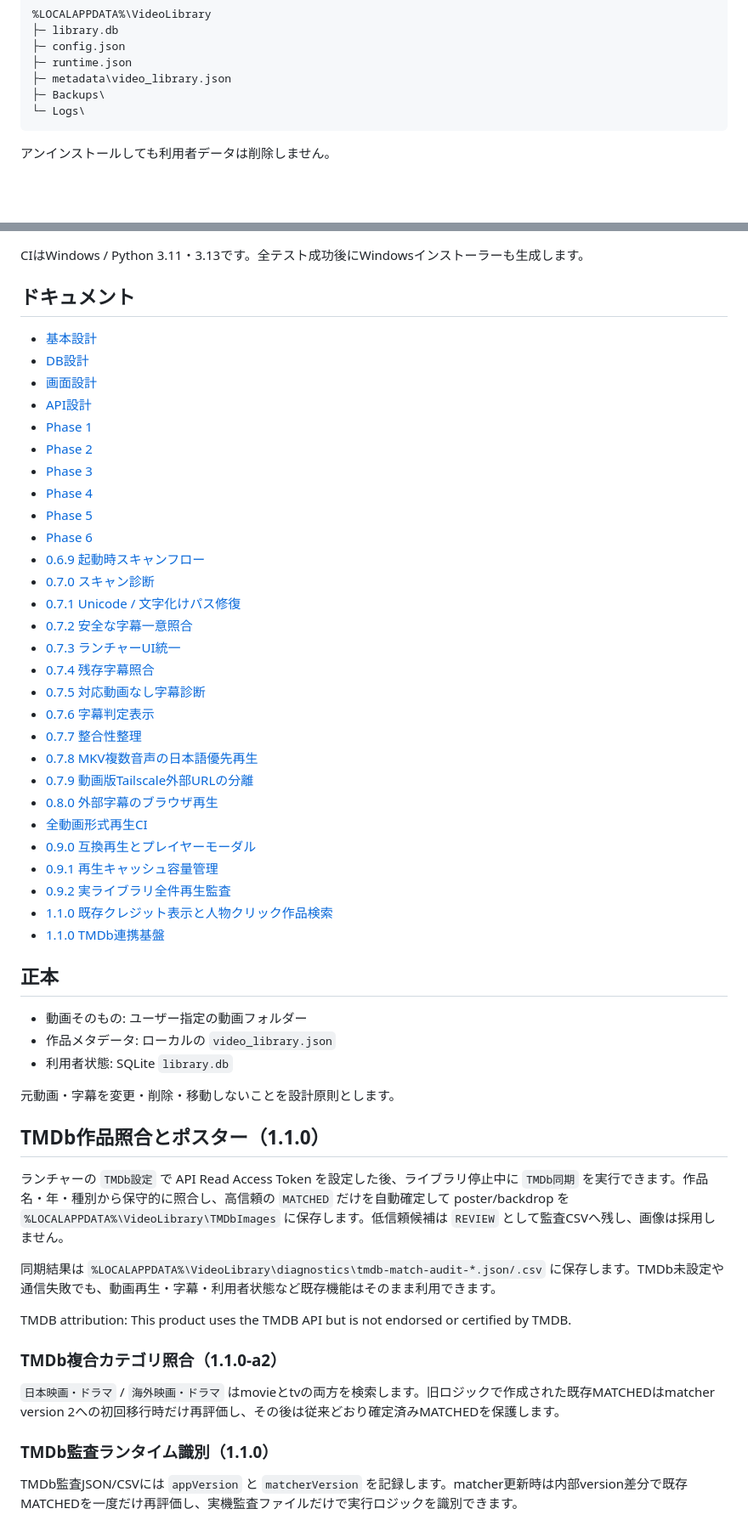
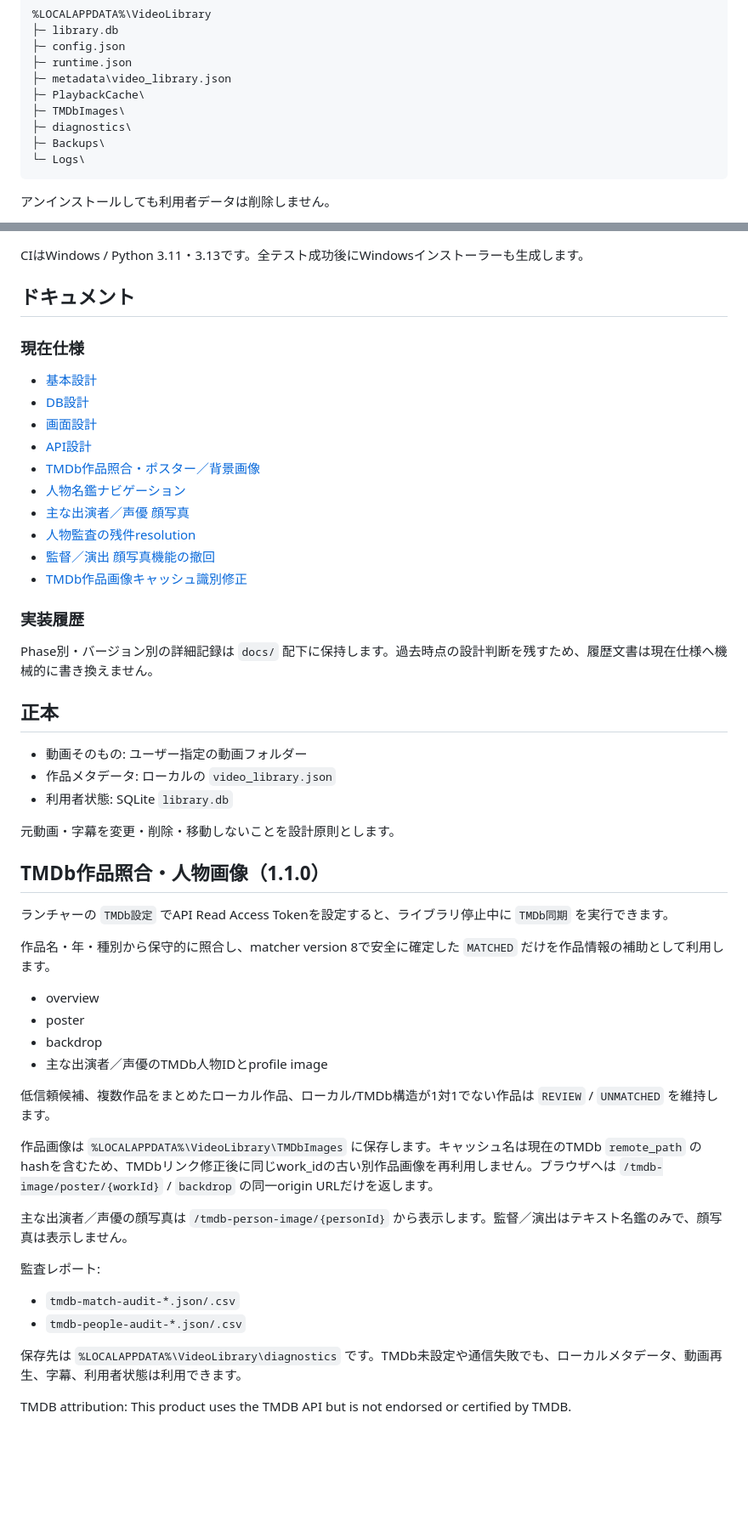
Before and after one commit to k-systems202208/video-source-library, a Markdown page: README.md, 2 parts joined by grey strips. Shown at 85% size. GitHub-like rendering; blank space fills up the shorter version.

Commit message:
Refresh README for final 1.1.0 architecture

````diff
--- a/README.md
+++ b/README.md
@@ -224,6 +229,9 @@ CI / Releaseで生成された `VideoLibrary-<version>-setup.exe` を実行し
 ├─ config.json
 ├─ runtime.json
 ├─ metadata\video_library.json
+├─ PlaybackCache\
+├─ TMDbImages\
+├─ diagnostics\
 ├─ Backups\
 └─ Logs\
 ```
@@ -344,34 +356,21 @@ powershell -NoProfile -ExecutionPolicy Bypass -File .\windows-installer\build\bu
 CIはWindows / Python 3.11・3.13です。全テスト成功後にWindowsインストーラーも生成します。
 
 ## ドキュメント
+
+### 現在仕様
 - [基本設計](docs/00-basic-design.md)
 - [DB設計](docs/01-database-design.md)
 - [画面設計](docs/02-screen-design.md)
 - [API設計](docs/03-api-design.md)
-- [Phase 1](docs/04-phase1-design.md)
-- [Phase 2](docs/05-phase2-implementation.md)
-- [Phase 3](docs/06-phase3-implementation.md)
-- [Phase 4](docs/07-phase4-implementation.md)
-- [Phase 5](docs/08-phase5-implementation.md)
-- [Phase 6](docs/09-phase6-implementation.md)
-- [0.6.9 起動時スキャンフロー](docs/20-0.6.9-startup-scan-flow.md)
-- [0.7.0 スキャン診断](docs/21-0.7.0-scan-diagnostics.md)
-- [0.7.1 Unicode / 文字化けパス修復](docs/22-0.7.1-unicode-path-repair.md)
-- [0.7.2 安全な字幕一意照合](docs/23-0.7.2-safe-subtitle-match.md)
-- [0.7.3 ランチャーUI統一](docs/24-0.7.3-launcher-ui-parity.md)
-- [0.7.4 残存字幕照合](docs/24-0.7.4-residual-subtitle-matching.md)
-- [0.7.5 対応動画なし字幕診断](docs/25-0.7.5-orphan-subtitle-diagnostics.md)
-- [0.7.6 字幕判定表示](docs/26-0.7.6-diagnostics-subtitle-judgement.md)
-- [0.7.7 整合性整理](docs/27-0.7.7-consistency-cleanup.md)
-- [0.7.8 MKV複数音声の日本語優先再生](docs/28-0.7.8-japanese-audio-default.md)
-- [0.7.9 動画版Tailscale外部URLの分離](docs/29-0.7.9-video-remote-url.md)
-- [0.8.0 外部字幕のブラウザ再生](docs/30-0.8.0-external-subtitle-playback.md)
-- [全動画形式再生CI](docs/31-playback-format-ci.md)
-- [0.9.0 互換再生とプレイヤーモーダル](docs/31-0.9.0-playback-runtime-modal.md)
-- [0.9.1 再生キャッシュ容量管理](docs/32-0.9.1-playback-cache-management.md)
-- [0.9.2 実ライブラリ全件再生監査](docs/33-0.9.2-playback-audit.md)
-- [1.1.0 既存クレジット表示と人物クリック作品検索](docs/40-1.1.0-credits-person-links.md)
-- [1.1.0 TMDb連携基盤](docs/41-1.1.0-tmdb-foundation.md)
+- [TMDb作品照合・ポスター／背景画像](docs/42-1.1.0-tmdb-matching-images.md)
+- [人物名鑑ナビゲーション](docs/59-1.1.0-navigation-people-menu.md)
+- [主な出演者／声優 顔写真](docs/67-1.1.0-cast-voice-profile-images-phase1.md)
+- [人物監査の残件resolution](docs/76-1.1.0-people-audit-residual-resolution.md)
+- [監督／演出 顔写真機能の撤回](docs/77-1.1.0-director-profile-images-withdrawn.md)
+- [TMDb作品画像キャッシュ識別修正](docs/78-1.1.0-tmdb-image-cache-identity.md)
+
+### 実装履歴
+Phase別・バージョン別の詳細記録は `docs/` 配下に保持します。過去時点の設計判断を残すため、履歴文書は現在仕様へ機械的に書き換えません。
 
 ## 正本
 - 動画そのもの: ユーザー指定の動画フォルダー
@@ -380,18 +379,27 @@ CIはWindows / Python 3.11・3.13です。全テスト成功後にWindowsイン
 
 元動画・字幕を変更・削除・移動しないことを設計原則とします。
 
-## TMDb作品照合とポスター（1.1.0）
+## TMDb作品照合・人物画像（1.1.0）
 
-ランチャーの `TMDb設定` で API Read Access Token を設定した後、ライブラリ停止中に `TMDb同期` を実行できます。作品名・年・種別から保守的に照合し、高信頼の `MATCHED` だけを自動確定して poster/backdrop を `%LOCALAPPDATA%\VideoLibrary\TMDbImages` に保存します。低信頼候補は `REVIEW` として監査CSVへ残し、画像は採用しません。
+ランチャーの `TMDb設定` でAPI Read Access Tokenを設定すると、ライブラリ停止中に `TMDb同期` を実行できます。
 
-同期結果は `%LOCALAPPDATA%\VideoLibrary\diagnostics\tmdb-match-audit-*.json/.csv` に保存します。TMDb未設定や通信失敗でも、動画再生・字幕・利用者状態など既存機能はそのまま利用できます。
+作品名・年・種別から保守的に照合し、matcher version 8で安全に確定した `MATCHED` だけを作品情報の補助として利用します。
+
+- overview
+- poster
+- backdrop
+- 主な出演者／声優のTMDb人物IDとprofile image
+
+低信頼候補、複数作品をまとめたローカル作品、ローカル/TMDb構造が1対1でない作品は `REVIEW` / `UNMATCHED` を維持します。
+
+作品画像は `%LOCALAPPDATA%\VideoLibrary\TMDbImages` に保存します。キャッシュ名は現在のTMDb `remote_path` のhashを含むため、TMDbリンク修正後に同じwork_idの古い別作品画像を再利用しません。ブラウザへは `/tmdb-image/poster/{workId}` / `backdrop` の同一origin URLだけを返します。
+
+主な出演者／声優の顔写真は `/tmdb-person-image/{personId}` から表示します。監督／演出はテキスト名鑑のみで、顔写真は表示しません。
+
+監査レポート:
+- `tmdb-match-audit-*.json/.csv`
+- `tmdb-people-audit-*.json/.csv`
+
+保存先は `%LOCALAPPDATA%\VideoLibrary\diagnostics` です。TMDb未設定や通信失敗でも、ローカルメタデータ、動画再生、字幕、利用者状態は利用できます。
 
 TMDB attribution: This product uses the TMDB API but is not endorsed or certified by TMDB.
-
-### TMDb複合カテゴリ照合（1.1.0-a2）
-
-`日本映画・ドラマ` / `海外映画・ドラマ` はmovieとtvの両方を検索します。旧ロジックで作成された既存MATCHEDはmatcher version 2への初回移行時だけ再評価し、その後は従来どおり確定済みMATCHEDを保護します。
-
-### TMDb監査ランタイム識別（1.1.0）
-
-TMDb監査JSON/CSVには `appVersion` と `matcherVersion` を記録します。matcher更新時は内部version差分で既存MATCHEDを一度だけ再評価し、実機監査ファイルだけで実行ロジックを識別できます。
````
Also changed, not shown: other parts of README.md (+18 -9 lines).
